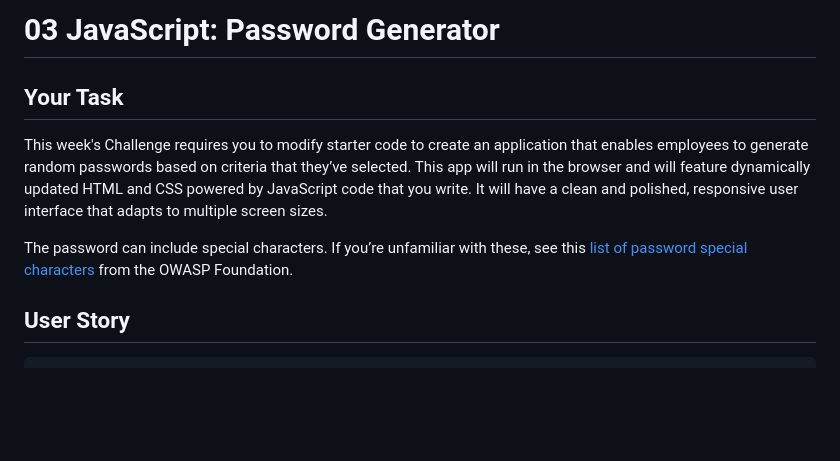
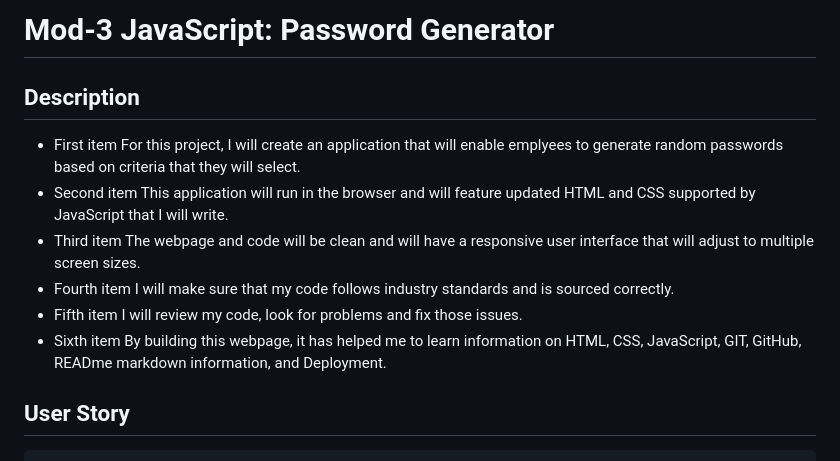
Before and after one commit to douglasmarsalis/Mod-3_password_generator, a Markdown page: README.md, the part around the change printed below. Drawn GitHub-style; blank space fills up the shorter version.

```diff
--- a/README.md
+++ b/README.md
@@ -1,10 +1,13 @@
-# 03 JavaScript: Password Generator
+# Mod-3 JavaScript: Password Generator
 
-## Your Task
+## Description
 
-This week's Challenge requires you to modify starter code to create an application that enables employees to generate random passwords based on criteria that they’ve selected. This app will run in the browser and will feature dynamically updated HTML and CSS powered by JavaScript code that you write. It will have a clean and polished, responsive user interface that adapts to multiple screen sizes.
-
-The password can include special characters. If you’re unfamiliar with these, see this [list of password special characters](https://www.owasp.org/index.php/Password_special_characters) from the OWASP Foundation.
+- First item For this project, I will create an application that will enable emplyees to generate random passwords based on criteria that they will select.
+- Second item This application will run in the browser and will feature updated HTML and CSS supported by JavaScript that I will write.
+- Third item The webpage and code will be clean and will have a responsive user interface that will adjust to multiple screen sizes.
+- Fourth item I will make sure that my code follows industry standards and is sourced correctly.
+- Fifth item I will review my code, look for problems and fix those issues.
+- Sixth item By building this webpage, it has helped me to learn information on HTML, CSS, JavaScript, GIT, GitHub, READme markdown information, and Deployment.
 
 ## User Story
 
```
Also changed, not shown: other parts of README.md (+16 -49 lines).
